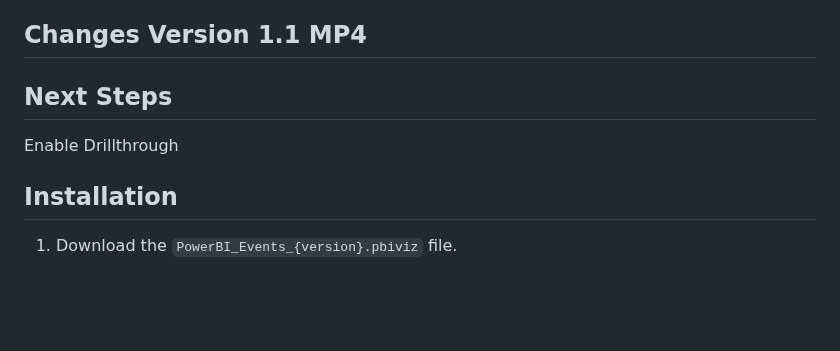
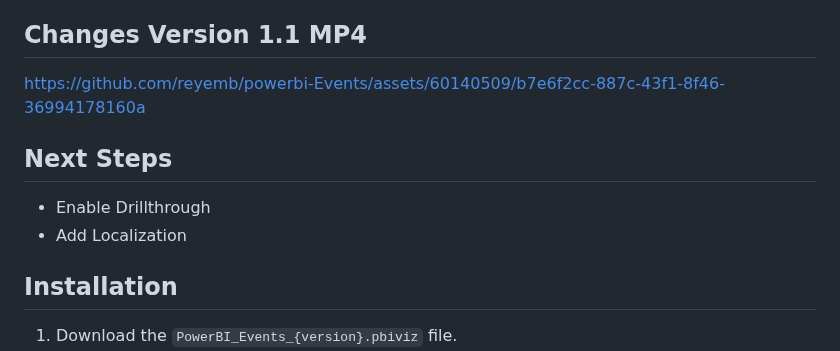
Before and after one commit to reyemb/powerbi-Events, a Markdown page: README.md, the part around the change. Drawn GitHub-style; blank space fills up the shorter version.

```diff
--- a/README.md
+++ b/README.md
@@ -27,9 +27,12 @@ https://github.com/reyemb/powerbi-Events/assets/60140509/140fc3be-46c2-46b5-ac16
 
 ## Changes Version 1.1 MP4
 
+https://github.com/reyemb/powerbi-Events/assets/60140509/b7e6f2cc-887c-43f1-8f46-36994178160a
+
 ## Next Steps
 
-Enable Drillthrough
+-  Enable Drillthrough
+-  Add Localization
 
 ## Installation
 
```
